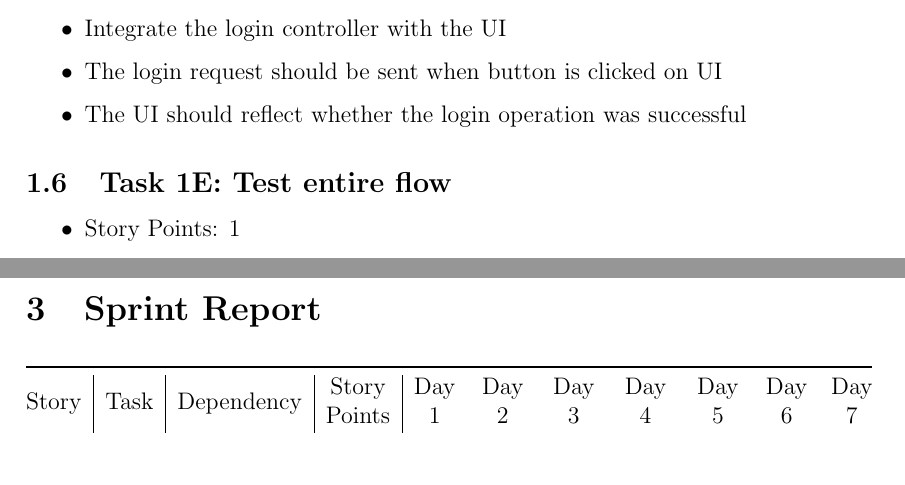
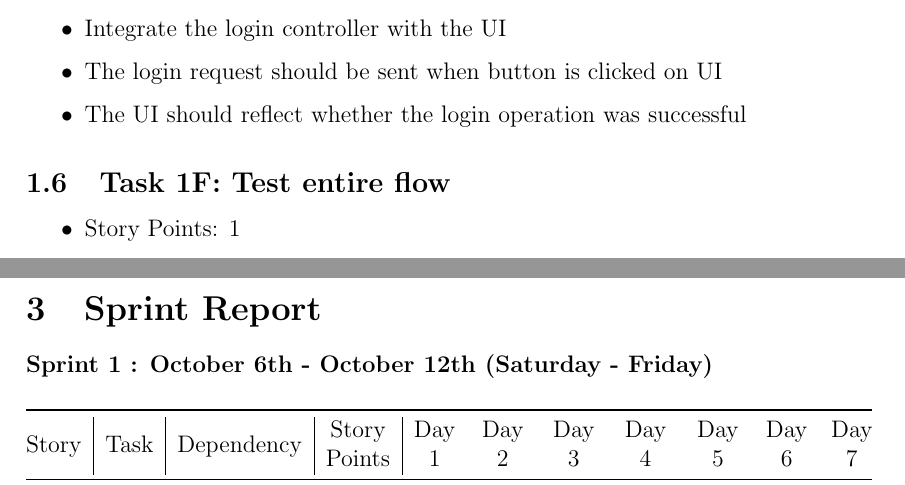
Before and after one commit to datrueonejay/ReportsWorkbench, a LaTeX document (sprint_backlog/sprint01_backlog.tex): two parts of pages 5 and 7 of 9, joined at a grey line, cut so that both start at the same text. Compiled offline with pdfLaTeX.

Commit message:
Fixed Sprint01 Backlog Errors

```diff
--- a/sprint_backlog/sprint01_backlog.tex
+++ b/sprint_backlog/sprint01_backlog.tex
@@ -157,7 +157,7 @@
 \item The UI should reflect whether the login operation was successful
 \end{itemize}
 
-\subsection{Task 1E: Test entire flow}
+\subsection{Task 1F: Test entire flow}
 \begin{itemize}%
 \item Story Points: 1
 \item This task has a dependency on all previous task in story
@@ -195,8 +195,7 @@ Story & Task & Dependency & \begin{tabular}[c]{@{}c@{}}Story\\ Points\end{tabula
 \newpage
 
 \section{Sprint Report}
-
-
+\textbf{Sprint 1 : October 6th - October 12th (Saturday - Friday)}
 
 \begin{table}[H]
 
```
Also changed, not shown: sprint_backlog/sprint01_backlog.pdf, sprint_backlog/sprint01_backlog.tex (3 more changed lines).
